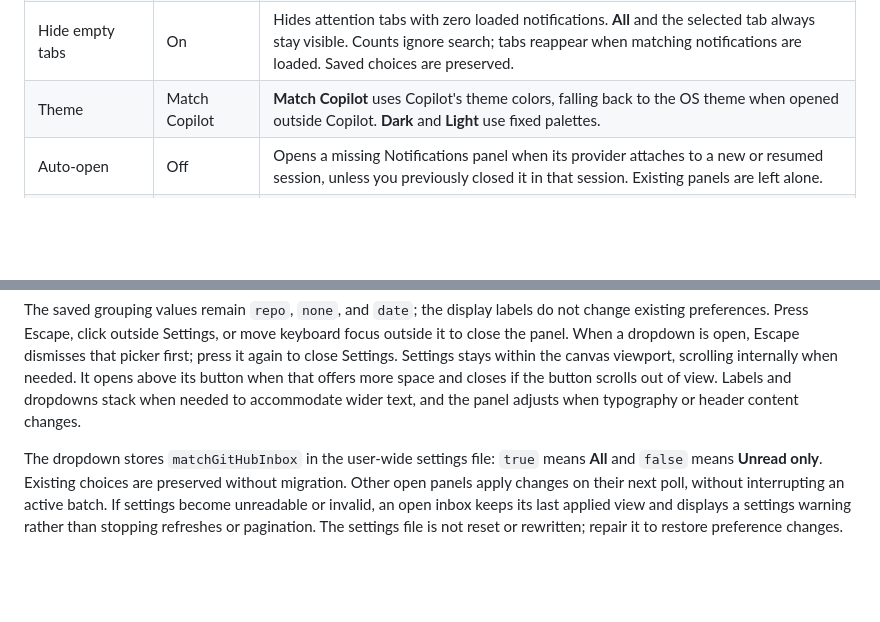
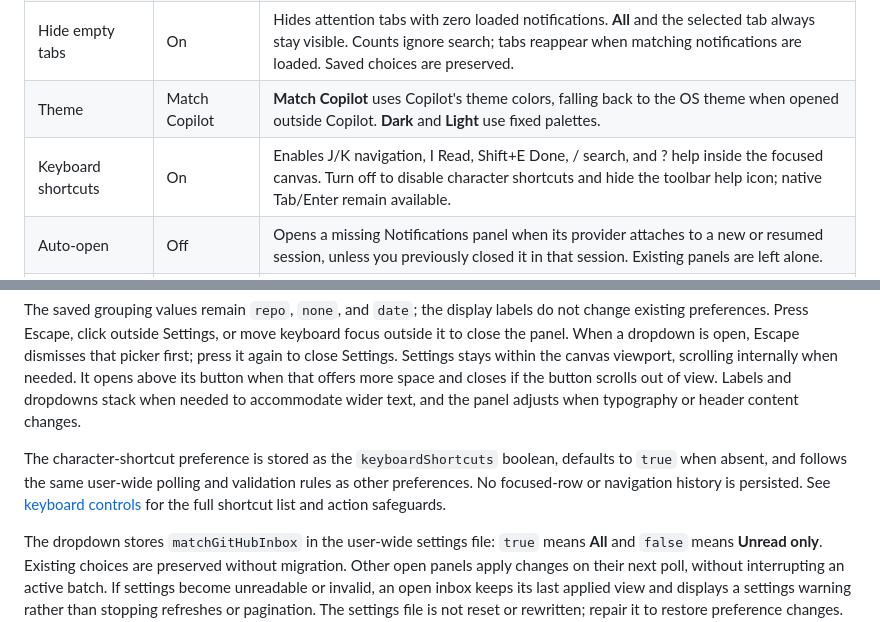
Before and after one commit to fletchto99/copilot-notifications-canvas, a Markdown page: docs/settings.md, 2 parts joined by grey strips. Rendered like a GitHub page; blank space fills up the shorter version.

```diff
--- a/docs/settings.md
+++ b/docs/settings.md
@@ -11,6 +11,7 @@ across sessions and preserved during packaged upgrades.
 | Group By | Repository | **Repository**: preserve GitHub's API order, grouping repositories by first appearance. **All notifications**: one collapsible group in API order. **Date**: newest local calendar day first, using REST update times for buckets and API order for rows. |
 | Hide empty tabs | On | Hides attention tabs with zero loaded notifications. **All** and the selected tab always stay visible. Counts ignore search; tabs reappear when matching notifications are loaded. Saved choices are preserved. |
 | Theme | Match Copilot | **Match Copilot** uses Copilot's theme colors, falling back to the OS theme when opened outside Copilot. **Dark** and **Light** use fixed palettes. |
+| Keyboard shortcuts | On | Enables J/K navigation, I Read, Shift+E Done, / search, and ? help inside the focused canvas. Turn off to disable character shortcuts and hide the toolbar help icon; native Tab/Enter remain available. |
 | Auto-open | Off | Opens a missing Notifications panel when its provider attaches to a new or resumed session, unless you previously closed it in that session. Existing panels are left alone. |
 | Desktop notifications | Off | Enables native alerts while a Notifications canvas is open and its extension process is running. |
 | Sound | System default | System-specific sounds for desktop alerts; see the platform table below. |
@@ -36,6 +37,12 @@ Settings stays within the canvas viewport, scrolling internally when needed.
 It opens above its button when that offers more space and closes if the button
 scrolls out of view. Labels and dropdowns stack when needed to accommodate wider
 text, and the panel adjusts when typography or header content changes.
+
+The character-shortcut preference is stored as the `keyboardShortcuts` boolean,
+defaults to `true` when absent, and follows the same user-wide polling and
+validation rules as other preferences. No focused-row or navigation history is
+persisted. See [keyboard controls](usage.md#keyboard-and-preferences) for the full
+shortcut list and action safeguards.
 
 The dropdown stores `matchGitHubInbox` in the user-wide settings file:
 `true` means **All** and `false` means **Unread only**. Existing
```
Also changed, not shown: README.md (+7 -1 lines), docs/usage.md (+40 -3 lines), docs/images/github-notifications.png, 16 other files.
